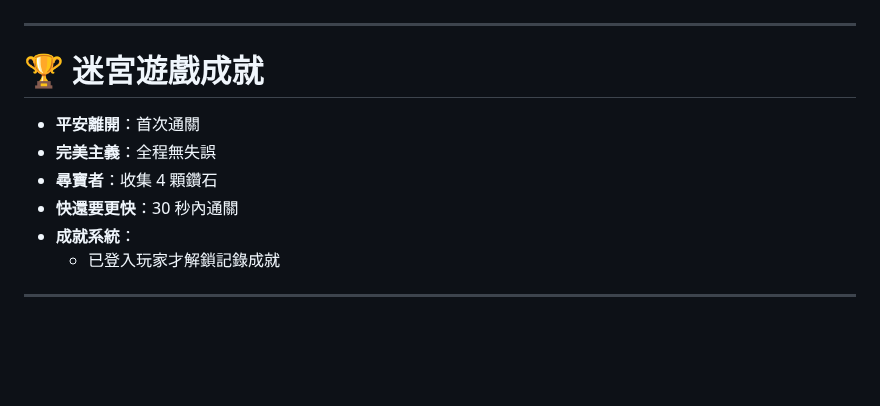
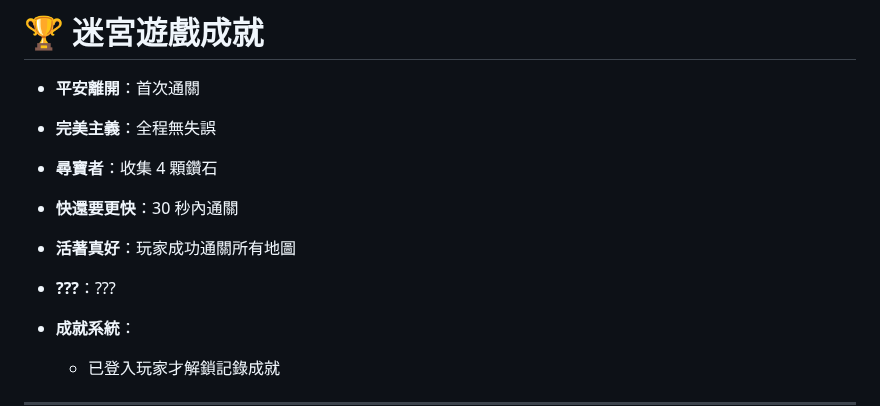
Before and after one commit to Liao-Miles/railway-mazegame, a Markdown page: README.md, the part around the change. GitHub-like rendering; blank space fills up the shorter version.

```diff
--- a/README.md
+++ b/README.md
@@ -97,6 +97,9 @@
 -  **完美主義**：全程無失誤
 -  **尋寶者**：收集 4 顆鑽石
 -  **快還要更快**：30 秒內通關
+-  **活著真好**：玩家成功通關所有地圖
+-  **???**：???
+
 - **成就系統**：
   - 已登入玩家才解鎖記錄成就
 
```
